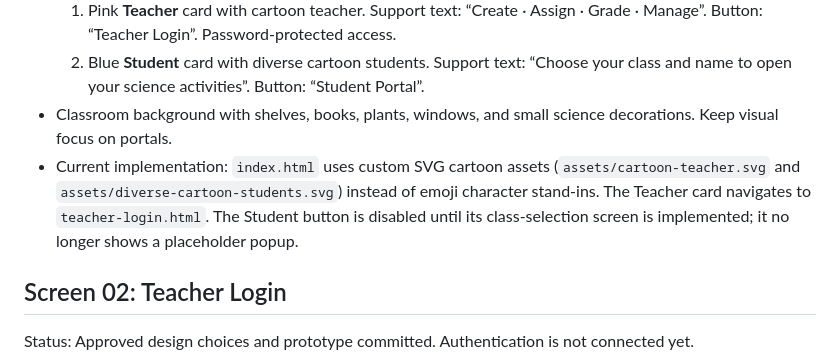
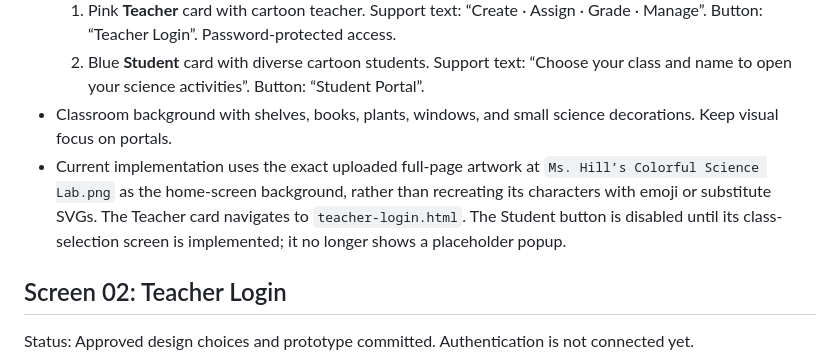
Before and after one commit to tathill-teach/sciencelab, a Markdown page: DESIGN-SPEC.md, the part around the change. Rendered like a GitHub page.

Commit message:
Record exact approved home screen image asset

```diff
--- a/DESIGN-SPEC.md
+++ b/DESIGN-SPEC.md
@@ -17,7 +17,7 @@ Status: Initial implementation committed. Approved visual direction; review the
   1. Pink **Teacher** card with cartoon teacher. Support text: “Create · Assign · Grade · Manage”. Button: “Teacher Login”. Password-protected access.
   2. Blue **Student** card with diverse cartoon students. Support text: “Choose your class and name to open your science activities”. Button: “Student Portal”.
 - Classroom background with shelves, books, plants, windows, and small science decorations. Keep visual focus on portals.
-- Current implementation: `index.html` uses custom SVG cartoon assets (`assets/cartoon-teacher.svg` and `assets/diverse-cartoon-students.svg`) instead of emoji character stand-ins. The Teacher card navigates to `teacher-login.html`. The Student button is disabled until its class-selection screen is implemented; it no longer shows a placeholder popup.
+- Current implementation uses the exact uploaded full-page artwork at `Ms. Hill’s Colorful Science Lab.png` as the home-screen background, rather than recreating its characters with emoji or substitute SVGs. The Teacher card navigates to `teacher-login.html`. The Student button is disabled until its class-selection screen is implemented; it no longer shows a placeholder popup.
 
 ## Screen 02: Teacher Login
 
```
